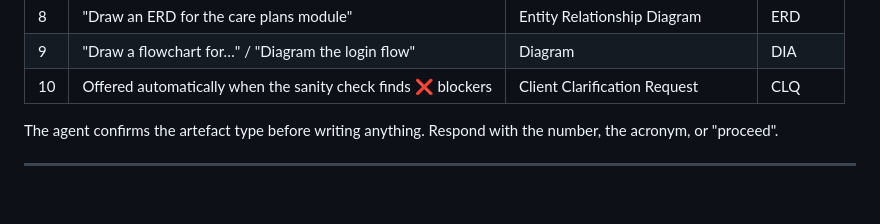
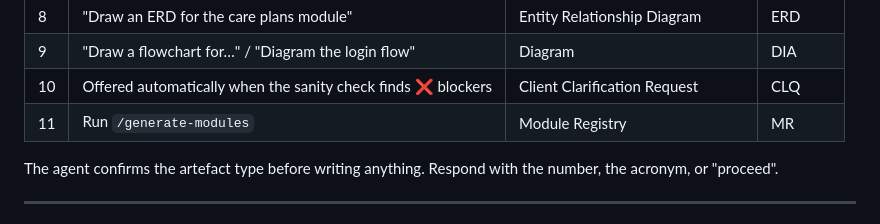
Before and after one commit to glovarix/agentic-ba, a Markdown page: README.md, the part around the change. GitHub-like rendering; blank space fills up the shorter version.

Commit message:
docs: add MR (Module Registry) to artefact table in README
Co-Authored-By: Claude Sonnet 4.6 <noreply@anthropic.com>

```diff
--- a/README.md
+++ b/README.md
@@ -31,6 +31,7 @@ No forms. No commands. Just paste.
 | 8 | "Draw an ERD for the care plans module" | Entity Relationship Diagram | ERD |
 | 9 | "Draw a flowchart for…" / "Diagram the login flow" | Diagram | DIA |
 | 10 | Offered automatically when the sanity check finds ❌ blockers | Client Clarification Request | CLQ |
+| 11 | Run `/generate-modules` | Module Registry | MR |
 
 The agent confirms the artefact type before writing anything. Respond with the number, the acronym, or "proceed".
 
```
